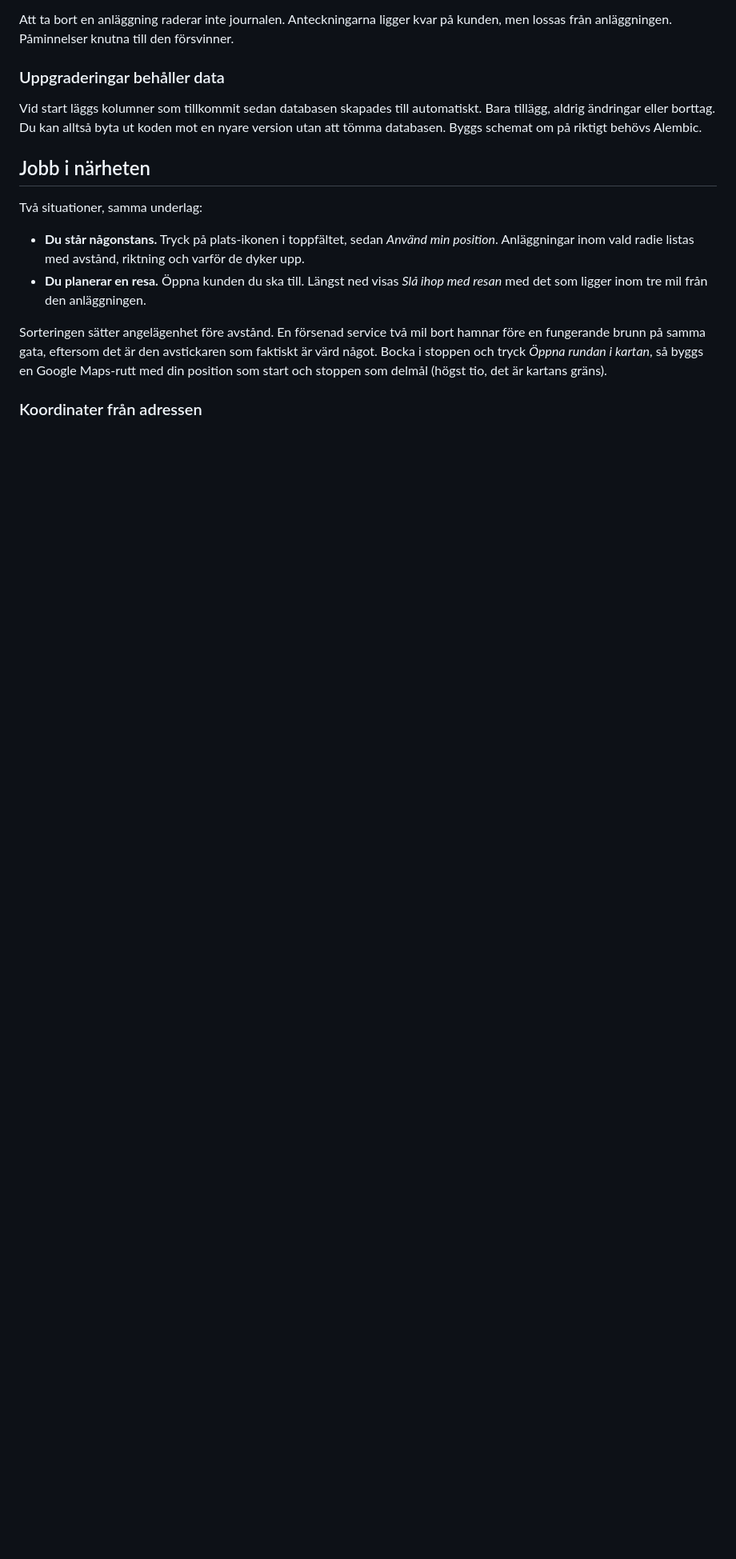
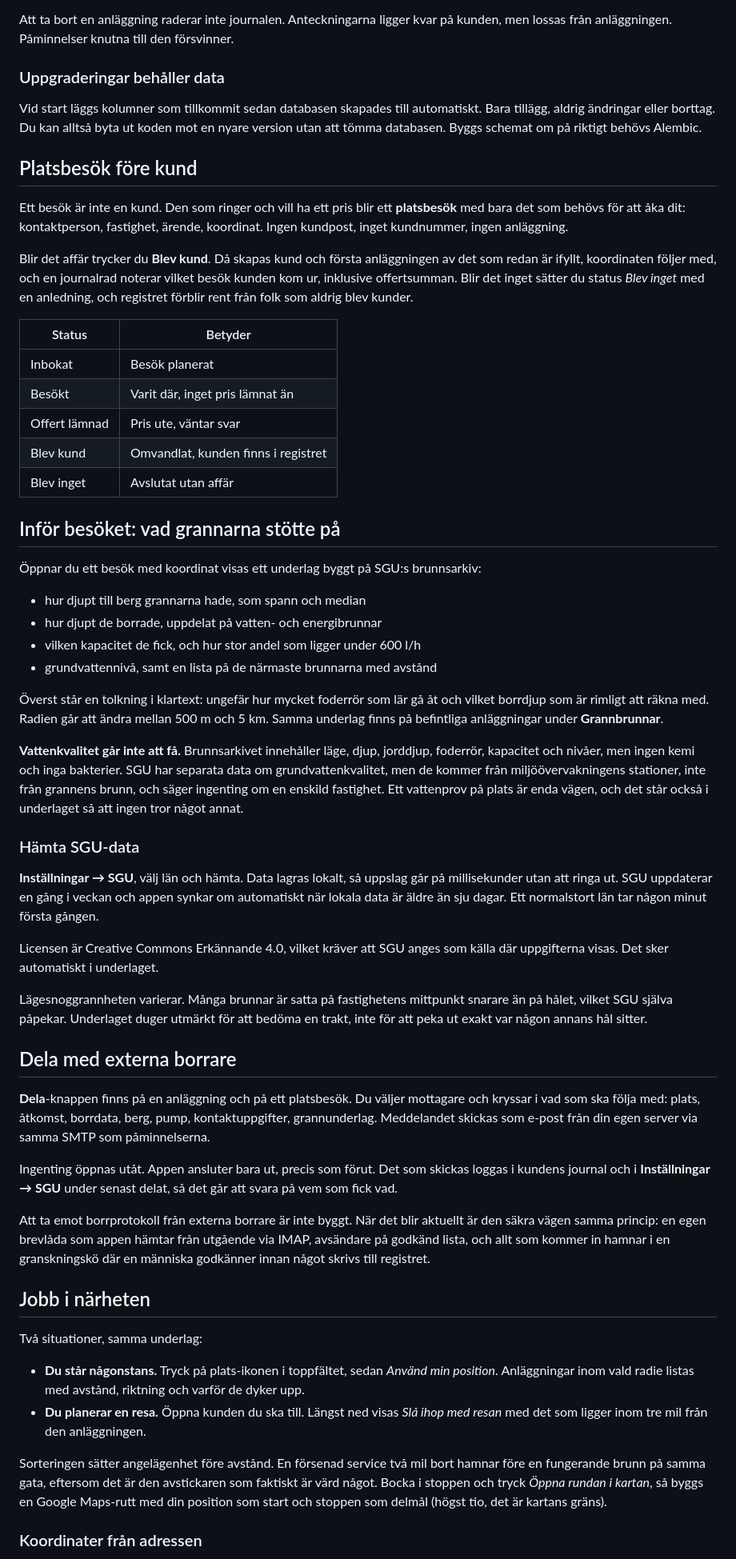
Before and after one commit to jonasrubensson/Borrjournal, a Markdown page: README.md, the part around one of its changes. Shown at 80% size. GitHub-like rendering; blank space fills up the shorter version.

```diff
--- a/README.md
+++ b/README.md
@@ -110,6 +116,71 @@ Vid start läggs kolumner som tillkommit sedan databasen skapades till automatis
 aldrig ändringar eller borttag. Du kan alltså byta ut koden mot en nyare version utan att tömma
 databasen. Byggs schemat om på riktigt behövs Alembic.
 
+## Platsbesök före kund
+
+Ett besök är inte en kund. Den som ringer och vill ha ett pris blir ett **platsbesök** med bara det
+som behövs för att åka dit: kontaktperson, fastighet, ärende, koordinat. Ingen kundpost, inget
+kundnummer, ingen anläggning.
+
+Blir det affär trycker du **Blev kund**. Då skapas kund och första anläggningen av det som redan är
+ifyllt, koordinaten följer med, och en journalrad noterar vilket besök kunden kom ur, inklusive
+offertsumman. Blir det inget sätter du status *Blev inget* med en anledning, och registret förblir
+rent från folk som aldrig blev kunder.
+
+| Status | Betyder |
+|---|---|
+| Inbokat | Besök planerat |
+| Besökt | Varit där, inget pris lämnat än |
+| Offert lämnad | Pris ute, väntar svar |
+| Blev kund | Omvandlat, kunden finns i registret |
+| Blev inget | Avslutat utan affär |
+
+## Inför besöket: vad grannarna stötte på
+
+Öppnar du ett besök med koordinat visas ett underlag byggt på SGU:s brunnsarkiv:
+
+* hur djupt till berg grannarna hade, som spann och median
+* hur djupt de borrade, uppdelat på vatten- och energibrunnar
+* vilken kapacitet de fick, och hur stor andel som ligger under 600 l/h
+* grundvattennivå, samt en lista på de närmaste brunnarna med avstånd
+
+Överst står en tolkning i klartext: ungefär hur mycket foderrör som lär gå åt och vilket borrdjup
+som är rimligt att räkna med. Radien går att ändra mellan 500 m och 5 km. Samma underlag finns på
+befintliga anläggningar under **Grannbrunnar**.
+
+**Vattenkvalitet går inte att få.** Brunnsarkivet innehåller läge, djup, jorddjup, foderrör,
+kapacitet och nivåer, men ingen kemi och inga bakterier. SGU har separata data om
+grundvattenkvalitet, men de kommer från miljöövervakningens stationer, inte från grannens brunn,
+och säger ingenting om en enskild fastighet. Ett vattenprov på plats är enda vägen, och det står
+också i underlaget så att ingen tror något annat.
+
+### Hämta SGU-data
+
+**Inställningar → SGU**, välj län och hämta. Data lagras lokalt, så uppslag går på millisekunder
+utan att ringa ut. SGU uppdaterar en gång i veckan och appen synkar om automatiskt när lokala data
+är äldre än sju dagar. Ett normalstort län tar någon minut första gången.
+
+Licensen är Creative Commons Erkännande 4.0, vilket kräver att SGU anges som källa där uppgifterna
+visas. Det sker automatiskt i underlaget.
+
+Lägesnoggrannheten varierar. Många brunnar är satta på fastighetens mittpunkt snarare än på hålet,
+vilket SGU själva påpekar. Underlaget duger utmärkt för att bedöma en trakt, inte för att peka ut
+exakt var någon annans hål sitter.
+
+## Dela med externa borrare
+
+**Dela**-knappen finns på en anläggning och på ett platsbesök. Du väljer mottagare och kryssar i
+vad som ska följa med: plats, åtkomst, borrdata, berg, pump, kontaktuppgifter, grannunderlag.
+Meddelandet skickas som e-post från din egen server via samma SMTP som påminnelserna.
+
+Ingenting öppnas utåt. Appen ansluter bara ut, precis som förut. Det som skickas loggas i kundens
+journal och i **Inställningar → SGU** under senast delat, så det går att svara på vem som fick vad.
+
+Att ta emot borrprotokoll från externa borrare är inte byggt. När det blir aktuellt är den säkra
+vägen samma princip: en egen brevlåda som appen hämtar från utgående via IMAP, avsändare på
+godkänd lista, och allt som kommer in hamnar i en granskningskö där en människa godkänner innan
+något skrivs till registret.
+
 ## Jobb i närheten
 
 Två situationer, samma underlag:
```
Also changed, not shown: other parts of README.md (+43 -6 lines).
